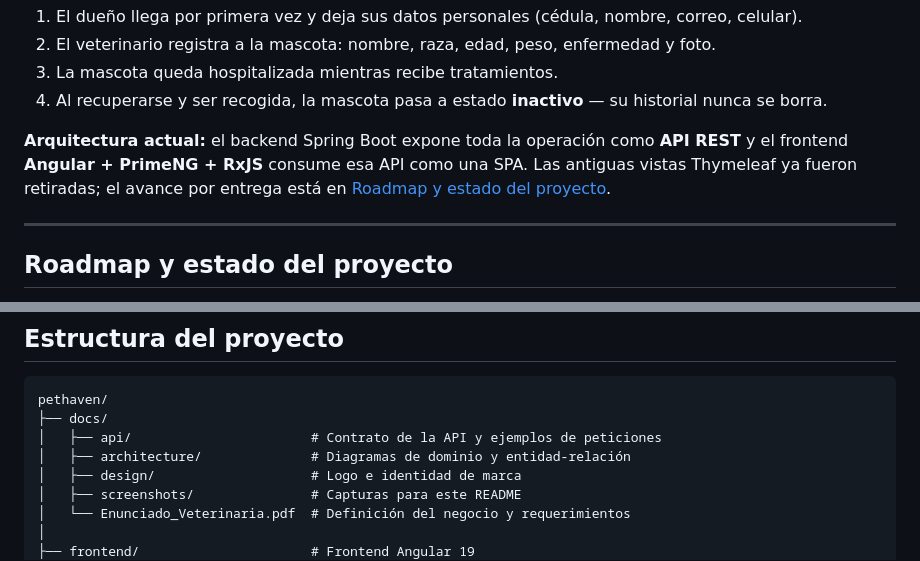
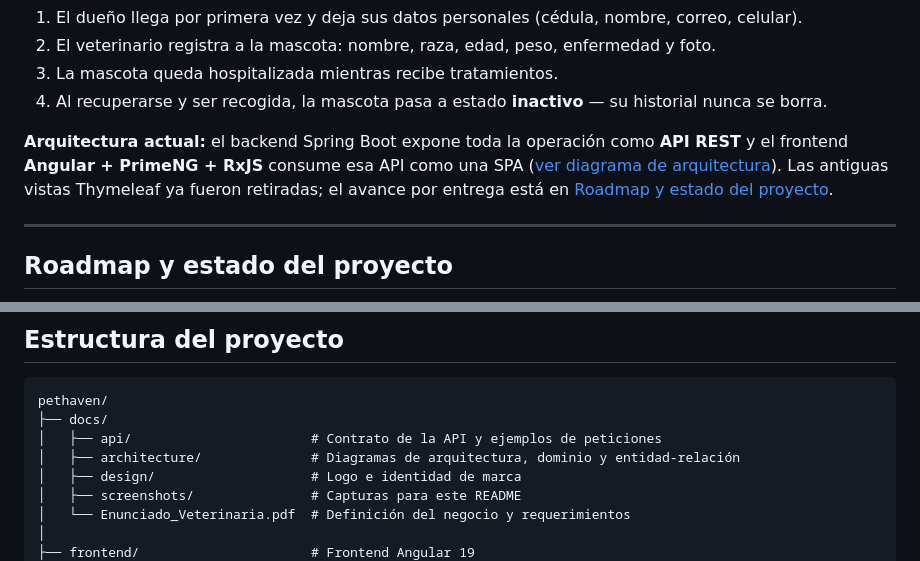
Before and after one commit to JoythDev/pethaven, a Markdown page: README.md, 2 parts joined by grey strips. Rendered like a GitHub page.

Commit message:
Update README to reference architecture diagram

```diff
--- a/README.md
+++ b/README.md
@@ -40,7 +40,7 @@ Hasta ahora, buena parte de la operación vivía en papel y en hojas de Excel: e
 3. La mascota queda hospitalizada mientras recibe tratamientos.
 4. Al recuperarse y ser recogida, la mascota pasa a estado **inactivo** — su historial nunca se borra.
 
-**Arquitectura actual:** el backend Spring Boot expone toda la operación como **API REST** y el frontend **Angular + PrimeNG + RxJS** consume esa API como una SPA. Las antiguas vistas Thymeleaf ya fueron retiradas; el avance por entrega está en [Roadmap y estado del proyecto](#roadmap-y-estado-del-proyecto).
+**Arquitectura actual:** el backend Spring Boot expone toda la operación como **API REST** y el frontend **Angular + PrimeNG + RxJS** consume esa API como una SPA ([ver diagrama de arquitectura](docs/architecture/Diagrama-Arquitectura.png)). Las antiguas vistas Thymeleaf ya fueron retiradas; el avance por entrega está en [Roadmap y estado del proyecto](#roadmap-y-estado-del-proyecto).
 
 ---
 
@@ -198,7 +198,7 @@ Una mirada al estado actual de la aplicación, con datos de prueba.
 pethaven/
 ├── docs/
 │   ├── api/                       # Contrato de la API y ejemplos de peticiones
-│   ├── architecture/              # Diagramas de dominio y entidad-relación
+│   ├── architecture/              # Diagramas de arquitectura, dominio y entidad-relación
 │   ├── design/                    # Logo e identidad de marca
 │   ├── screenshots/               # Capturas para este README
 │   └── Enunciado_Veterinaria.pdf  # Definición del negocio y requerimientos
```
Also changed, not shown: other parts of README.md (+6 -0 lines).
